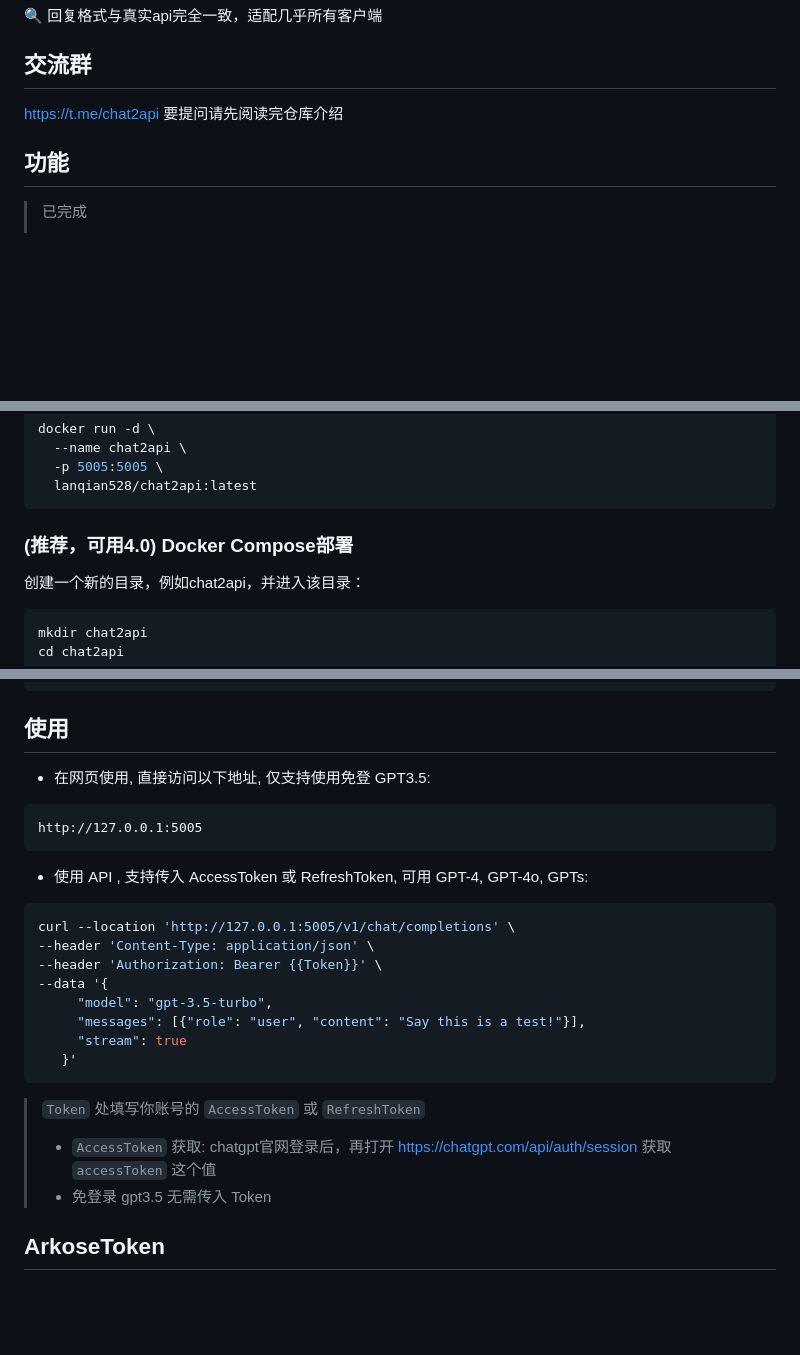
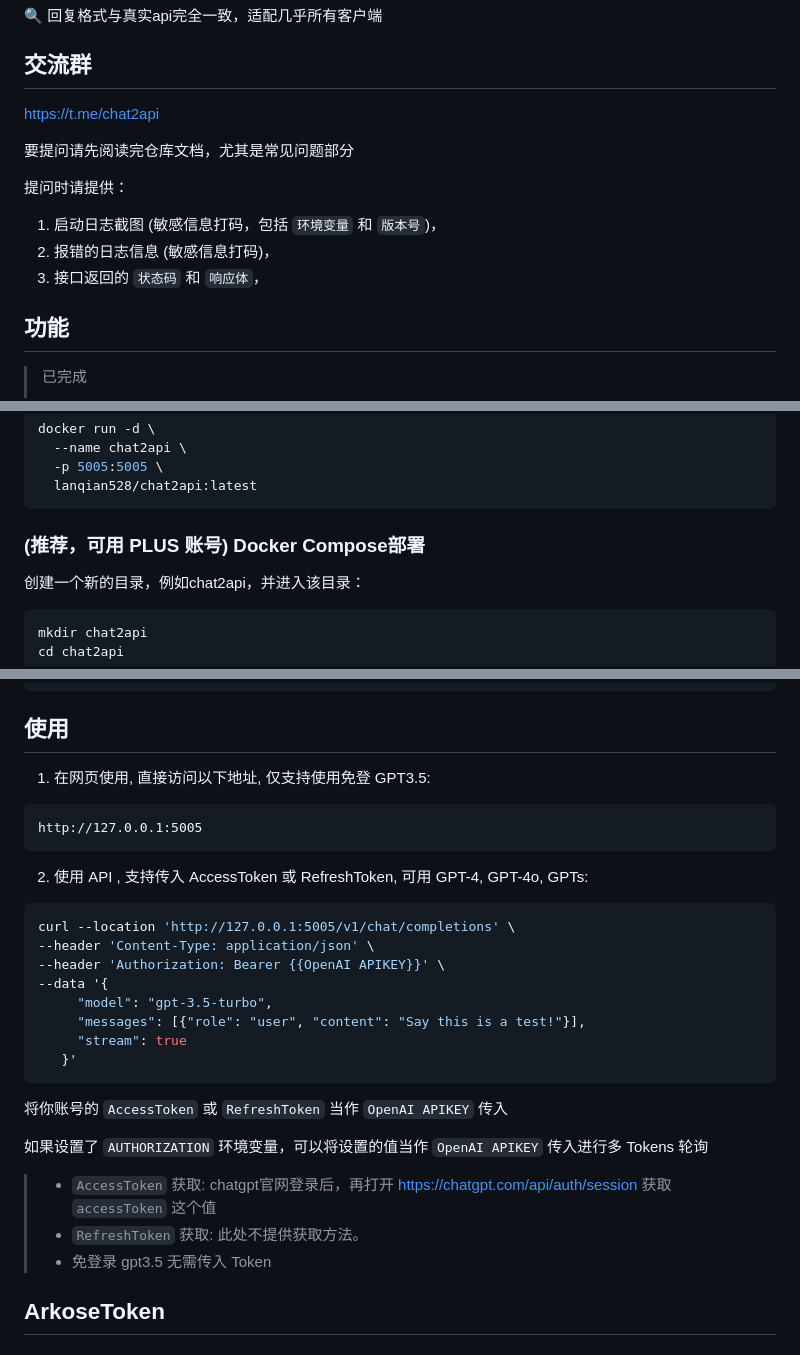
Before and after one commit to lanqian528/chat2api, a Markdown page: README.md, 3 parts joined by grey strips. GitHub-like rendering; blank space fills up the shorter version.

````diff
--- a/README.md
+++ b/README.md
@@ -10,7 +10,14 @@
 
 ## 交流群
 
-https://t.me/chat2api 要提问请先阅读完仓库介绍
+https://t.me/chat2api
+
+要提问请先阅读完仓库文档，尤其是常见问题部分
+
+提问时请提供：
+1. 启动日志截图 (敏感信息打码，包括 `环境变量` 和 `版本号`)，
+2. 报错的日志信息 (敏感信息打码)，
+3. 接口返回的 `状态码` 和 `响应体`，
 
 ## 功能
 
@@ -67,7 +96,7 @@ docker run -d \
   lanqian528/chat2api:latest
 ```
 
-### (推荐，可用4.0) Docker Compose部署
+### (推荐，可用 PLUS 账号) Docker Compose部署
 
 创建一个新的目录，例如chat2api，并进入该目录：
 
@@ -90,26 +119,31 @@ docker-compose up -d
 
 ## 使用
 
-- 在网页使用, 直接访问以下地址, 仅支持使用免登 GPT3.5:
+1. 在网页使用, 直接访问以下地址, 仅支持使用免登 GPT3.5:
 
 ```
 http://127.0.0.1:5005
 ```
 
-- 使用 API , 支持传入 AccessToken 或 RefreshToken, 可用 GPT-4, GPT-4o, GPTs:
+2. 使用 API , 支持传入 AccessToken 或 RefreshToken, 可用 GPT-4, GPT-4o, GPTs:
 
 ```bash
 curl --location 'http://127.0.0.1:5005/v1/chat/completions' \
 --header 'Content-Type: application/json' \
---header 'Authorization: Bearer {{Token}}' \
+--header 'Authorization: Bearer {{OpenAI APIKEY}}' \
 --data '{
      "model": "gpt-3.5-turbo",
      "messages": [{"role": "user", "content": "Say this is a test!"}],
      "stream": true
    }'
 ```
-> `Token` 处填写你账号的 `AccessToken` 或 `RefreshToken`
+
+将你账号的 `AccessToken` 或 `RefreshToken` 当作 `OpenAI APIKEY` 传入
+
+如果设置了 `AUTHORIZATION` 环境变量，可以将设置的值当作 `OpenAI APIKEY` 传入进行多 Tokens 轮询
+
 > - `AccessToken` 获取: chatgpt官网登录后，再打开 https://chatgpt.com/api/auth/session 获取 `accessToken` 这个值
+> - `RefreshToken` 获取: 此处不提供获取方法。
 > - 免登录 gpt3.5 无需传入 Token
 
 
````
Also changed, not shown: other parts of README.md (+27 -27 lines).
